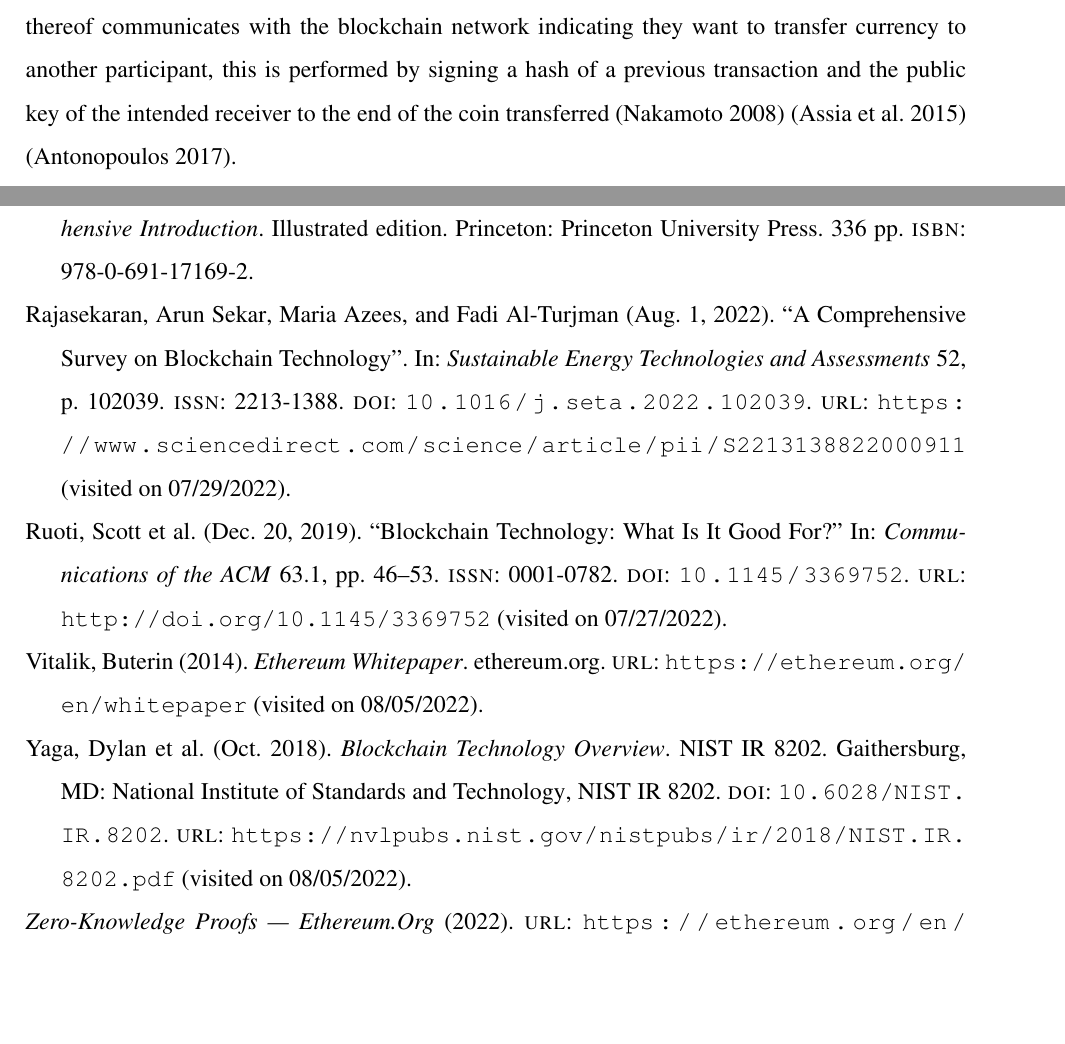
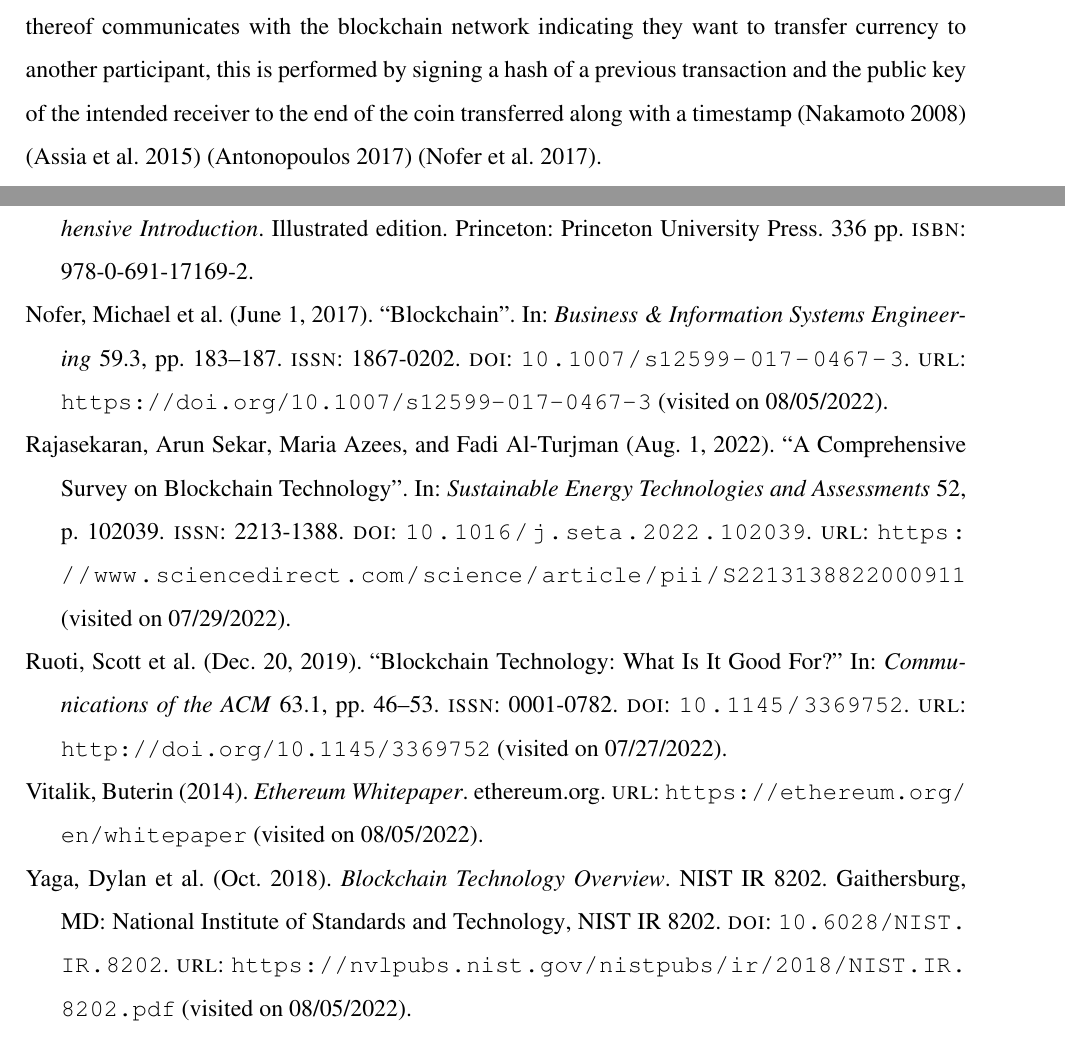
Before and after one commit to anrichp/Dissertation, a LaTeX thesis (Dissertation/A permissioned blockchain prototype facilitating banking record interoperability.tex, which reads Dissertation/chapters/background_literature.tex): two parts of pages 13 and 22 of 23 before the commit and two parts of pages 13 and 22 of 24 after it, joined at a grey line, cut so that both start at the same text, the shorter picture padded with empty space. Compiled offline with pdfLaTeX.

Commit message:
add citation

```diff
--- a/Dissertation/chapters/background_literature.tex
+++ b/Dissertation/chapters/background_literature.tex
@@ -70,7 +70,7 @@ Digital signatures are the primary cryptographic mechanism to prove ownership of
 
 \subsubsection{Transactions}
 
-Blockchain transactions are a concept popularised by Bitcoin, an owner of a Bitcoin or a fraction thereof communicates with the blockchain network indicating they want to transfer currency to another participant, this is performed by signing a hash of a previous transaction and the public key of the intended receiver to the end of the coin transferred \autocite{nakamotoBitcoinPeertoPeerElectronic2008} \autocite{assiaColoredCoinsWhite2015} \autocite{antonopoulosMasteringBitcoin2017}. \par Within the Ethereum ecosystem transactions are referred to as messages, these messages are fundamentally similar to Bitcoin transactions however, Ethereum transactions facilitate smart contracts. Furthermore, Ethereum smart contacts return a response once a contract is completed which allows for complex functions \autocite{vitalikEthereumWhitepaper2014}. \par The concept that emerges from understanding transactions is what defines a blockchain, a chain of blocks. Bitcoin was the first to solve the double-spending problem, using a historical ledger of all transactions that are tamper-free. The use of a historical ledger (blockchain) provides a means of verifying whether a coin was previously spent and thus preventing a double-spending problem \autocite{narayananBitcoinCryptocurrencyTechnologies2016}. Within the Bitcoin network nodes run within two states, full or lightweight. In the full client mode, the node stores a complete transaction list of all unspent transactions on the blockchain, which allows for the seamless verification of incoming inputs as well as allowing for faster transactions leaving the node. In lightweight mode, the node requests the required data via an API which fetches the required transaction data from other nodes in the network \autocite{antonopoulosMasteringBitcoin2017}.
+Blockchain transactions are a concept popularised by Bitcoin, an owner of a Bitcoin or a fraction thereof communicates with the blockchain network indicating they want to transfer currency to another participant, this is performed by signing a hash of a previous transaction and the public key of the intended receiver to the end of the coin transferred along with a timestamp \autocite{nakamotoBitcoinPeertoPeerElectronic2008} \autocite{assiaColoredCoinsWhite2015} \autocite{antonopoulosMasteringBitcoin2017} \autocite{noferBlockchain2017}. \par Within the Ethereum ecosystem transactions are referred to as messages, these messages are fundamentally similar to Bitcoin transactions however, Ethereum transactions facilitate smart contracts. Furthermore, Ethereum smart contacts return a response once a contract is completed which allows for complex functions \autocite{vitalikEthereumWhitepaper2014}. \par The concept that emerges from understanding transactions is what defines a blockchain, a chain of blocks. Bitcoin was the first to solve the double-spending problem, using a historical ledger of all transactions that are tamper-free. The use of a historical ledger (blockchain) provides a means of verifying whether a coin was previously spent and thus preventing a double-spending problem \autocite{narayananBitcoinCryptocurrencyTechnologies2016}. \par Within the Bitcoin network nodes run within two states, full or lightweight. In the full client mode, the node stores a complete transaction list of all unspent transactions on the blockchain, which allows for the seamless verification of incoming inputs as well as allowing for faster transactions leaving the node. In lightweight mode, the node requests the required data via an API which fetches the required transaction data from other nodes in the network \autocite{antonopoulosMasteringBitcoin2017}.
 
 \subsubsection{Asymmetric-Key Cryptography}
 
```
Also changed, not shown: Dissertation/A permissioned blockchain prototype facilitating banking record interoperability.pdf.
